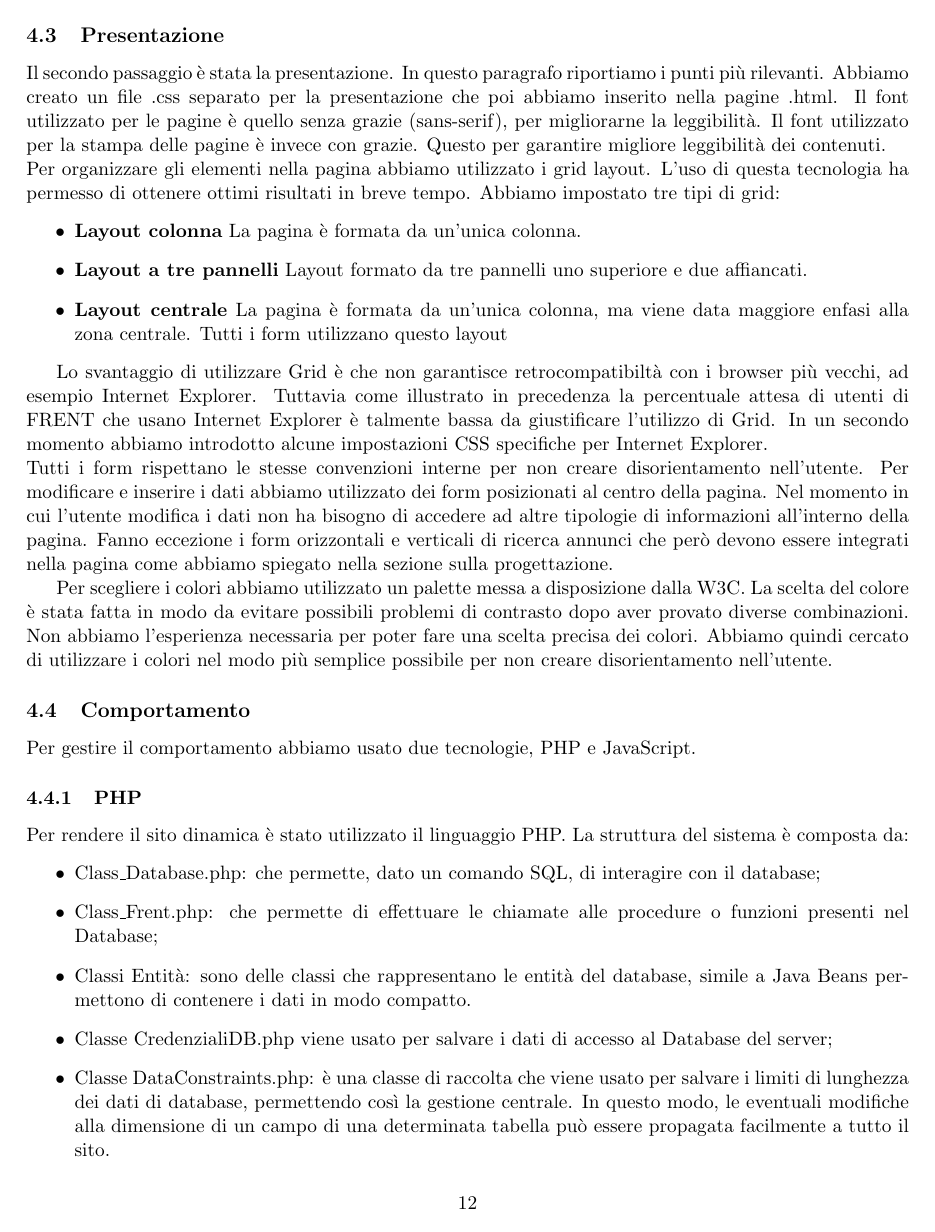
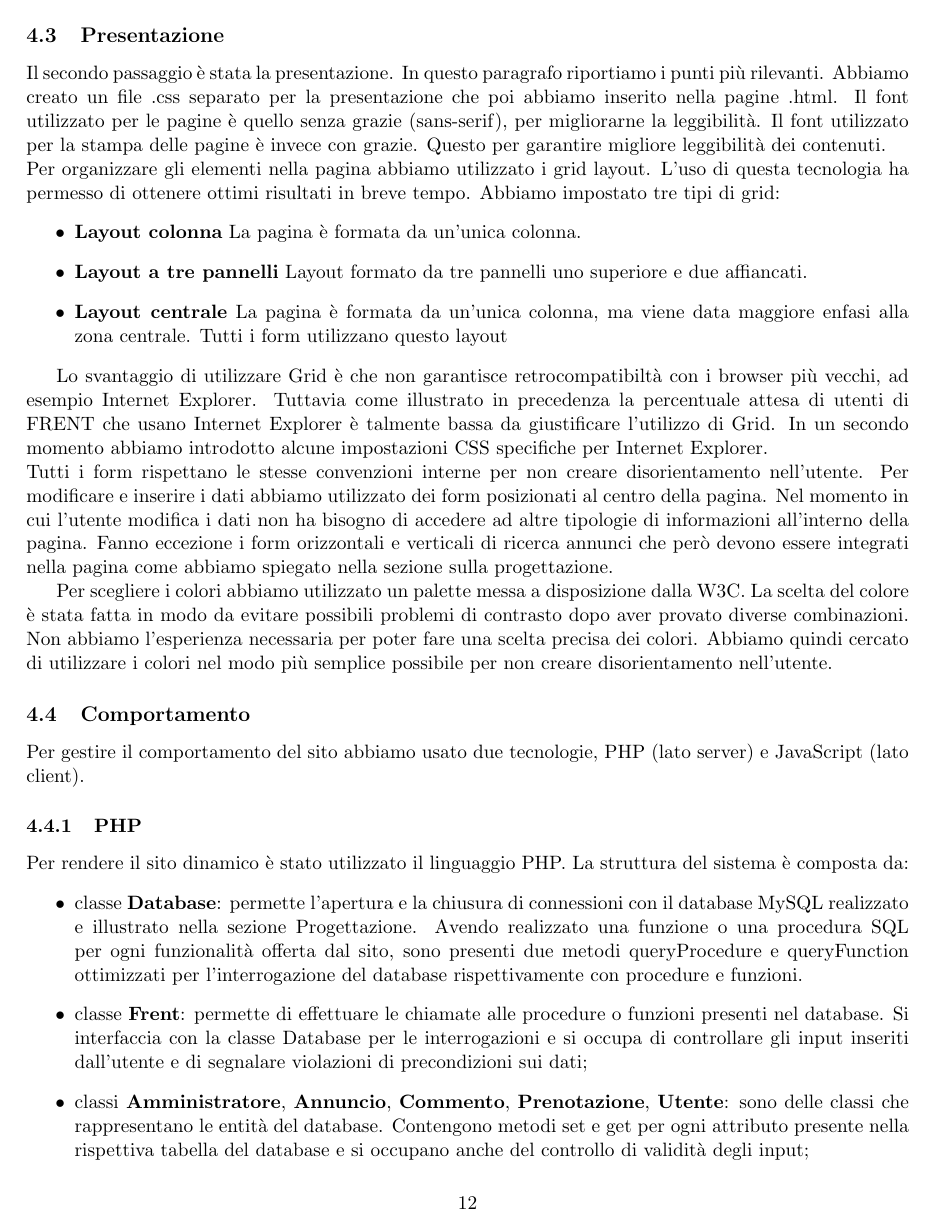
Before and after one commit to GiulioUmbrella/FRENT, a LaTeX document (relazione/1_relazione.tex, which reads relazione/5_realizzazione.tex): page 12 of 13 before the commit and page 12 of 14 after it. Compiled offline with pdfLaTeX.

Commit message:
Fix realizzazione

```diff
--- a/relazione/5_realizzazione.tex
+++ b/relazione/5_realizzazione.tex
@@ -39,14 +39,14 @@ Tutti i form rispettano le stesse convenzioni interne per non creare disorientam
 Per scegliere i colori abbiamo utilizzato un palette messa a disposizione dalla W3C. La scelta del colore \`{e} stata fatta in modo da evitare possibili problemi di contrasto dopo aver provato diverse combinazioni. Non abbiamo l'esperienza necessaria per poter fare una scelta precisa dei colori. Abbiamo quindi cercato di utilizzare i colori nel modo pi\`{u} semplice possibile per non creare disorientamento nell'utente.
 
 \subsection{Comportamento}
-    Per gestire il comportamento abbiamo usato due tecnologie, PHP e JavaScript.
+Per gestire il comportamento del sito abbiamo usato due tecnologie, PHP (lato server) e JavaScript (lato client).
 
 \subsubsection{PHP}
-Per rendere il sito dinamica \`{e} stato utilizzato il linguaggio PHP.
+Per rendere il sito dinamico \`{e} stato utilizzato il linguaggio PHP.
 La struttura del sistema \`{e} composta da:
 \begin{itemize}
-    \item Class\_Database.php: che permette, dato un comando SQL, di interagire con il database;
-    \item Class\_Frent.php: che permette di effettuare le chiamate alle procedure o funzioni presenti nel Database;
-    \item Classi Entit\`{a}: sono delle classi che rappresentano le entit\`{a} del database, simile a Java Beans permettono di contenere i dati in modo compatto.
-    \item Classe CredenzialiDB.php viene usato per salvare i dati di accesso al Database del server;
-    \item Classe DataConstraints.php: \`{e} una classe di raccolta che viene usato per salvare i limiti di lunghezza dei dati di database, permettendo cos\`{i} la gestione centrale. In questo modo, le eventuali modifiche alla dimensione di un campo di una determinata tabella pu\`{o} essere propagata facilmente a tutto il sito.
+    \item classe \textbf{Database}: permette l'apertura e la chiusura di connessioni con il database MySQL realizzato e illustrato nella sezione Progettazione.
+    Avendo realizzato una funzione o una procedura SQL per ogni funzionalit\`{a} offerta dal sito, sono presenti due metodi queryProcedure e queryFunction ottimizzati per l'interrogazione del database rispettivamente con procedure e funzioni.
+    \item classe \textbf{Frent}: permette di effettuare le chiamate alle procedure o funzioni presenti nel database. Si interfaccia con la classe Database per le interrogazioni e si occupa di controllare gli input inseriti dall'utente e di segnalare violazioni di precondizioni sui dati;
+    \item classi \textbf{Amministratore}, \textbf{Annuncio}, \textbf{Commento}, \textbf{Prenotazione}, \textbf{Utente}: sono delle classi che rappresentano le entit\`{a} del database. Contengono metodi set e get per ogni attributo presente nella rispettiva tabella del database e si occupano anche del controllo di validit\`{a} degli input;
+    \item classe \textbf{CredenzialiDB}: viene usata per salvare i dati di accesso al database MySQL;
```
Also changed, not shown: relazione/5_realizzazione.tex (3 more changed lines). Lines whose indentation alone changed are shown as unchanged.
